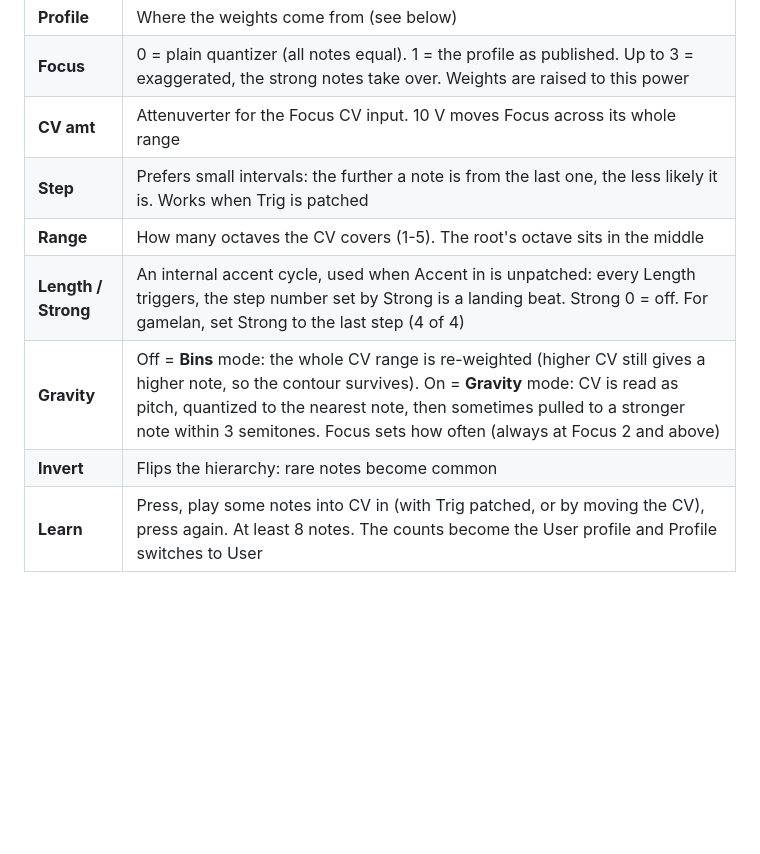
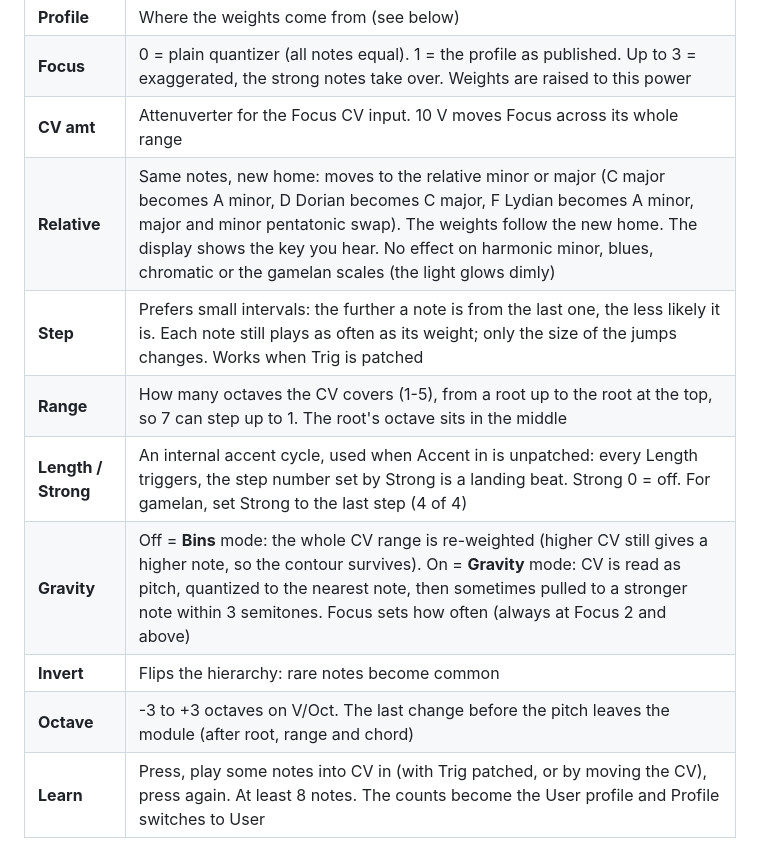
Before and after one commit to hardyfinn/Weighted, a Markdown page: README.md, the part around one of its changes. Drawn GitHub-style; blank space fills up the shorter version.

```diff
--- a/README.md
+++ b/README.md
@@ -37,11 +37,13 @@ listening experiments) or from the roles of tones in Javanese gamelan pathet.
 | **Profile** | Where the weights come from (see below) |
 | **Focus** | 0 = plain quantizer (all notes equal). 1 = the profile as published. Up to 3 = exaggerated, the strong notes take over. Weights are raised to this power |
 | **CV amt** | Attenuverter for the Focus CV input. 10 V moves Focus across its whole range |
-| **Step** | Prefers small intervals: the further a note is from the last one, the less likely it is. Works when Trig is patched |
-| **Range** | How many octaves the CV covers (1-5). The root's octave sits in the middle |
+| **Relative** | Same notes, new home: moves to the relative minor or major (C major becomes A minor, D Dorian becomes C major, F Lydian becomes A minor, major and minor pentatonic swap). The weights follow the new home. The display shows the key you hear. No effect on harmonic minor, blues, chromatic or the gamelan scales (the light glows dimly) |
+| **Step** | Prefers small intervals: the further a note is from the last one, the less likely it is. Each note still plays as often as its weight; only the size of the jumps changes. Works when Trig is patched |
+| **Range** | How many octaves the CV covers (1-5), from a root up to the root at the top, so 7 can step up to 1. The root's octave sits in the middle |
 | **Length / Strong** | An internal accent cycle, used when Accent in is unpatched: every Length triggers, the step number set by Strong is a landing beat. Strong 0 = off. For gamelan, set Strong to the last step (4 of 4) |
 | **Gravity** | Off = **Bins** mode: the whole CV range is re-weighted (higher CV still gives a higher note, so the contour survives). On = **Gravity** mode: CV is read as pitch, quantized to the nearest note, then sometimes pulled to a stronger note within 3 semitones. Focus sets how often (always at Focus 2 and above) |
 | **Invert** | Flips the hierarchy: rare notes become common |
+| **Octave** | -3 to +3 octaves on V/Oct. The last change before the pitch leaves the module (after root, range and chord) |
 | **Learn** | Press, play some notes into CV in (with Trig patched, or by moving the CV), press again. At least 8 notes. The counts become the User profile and Profile switches to User |
 
 ## Profiles
```
Also changed, not shown: other parts of README.md (+4 -3 lines), panel-preview.png, 3 other files.
